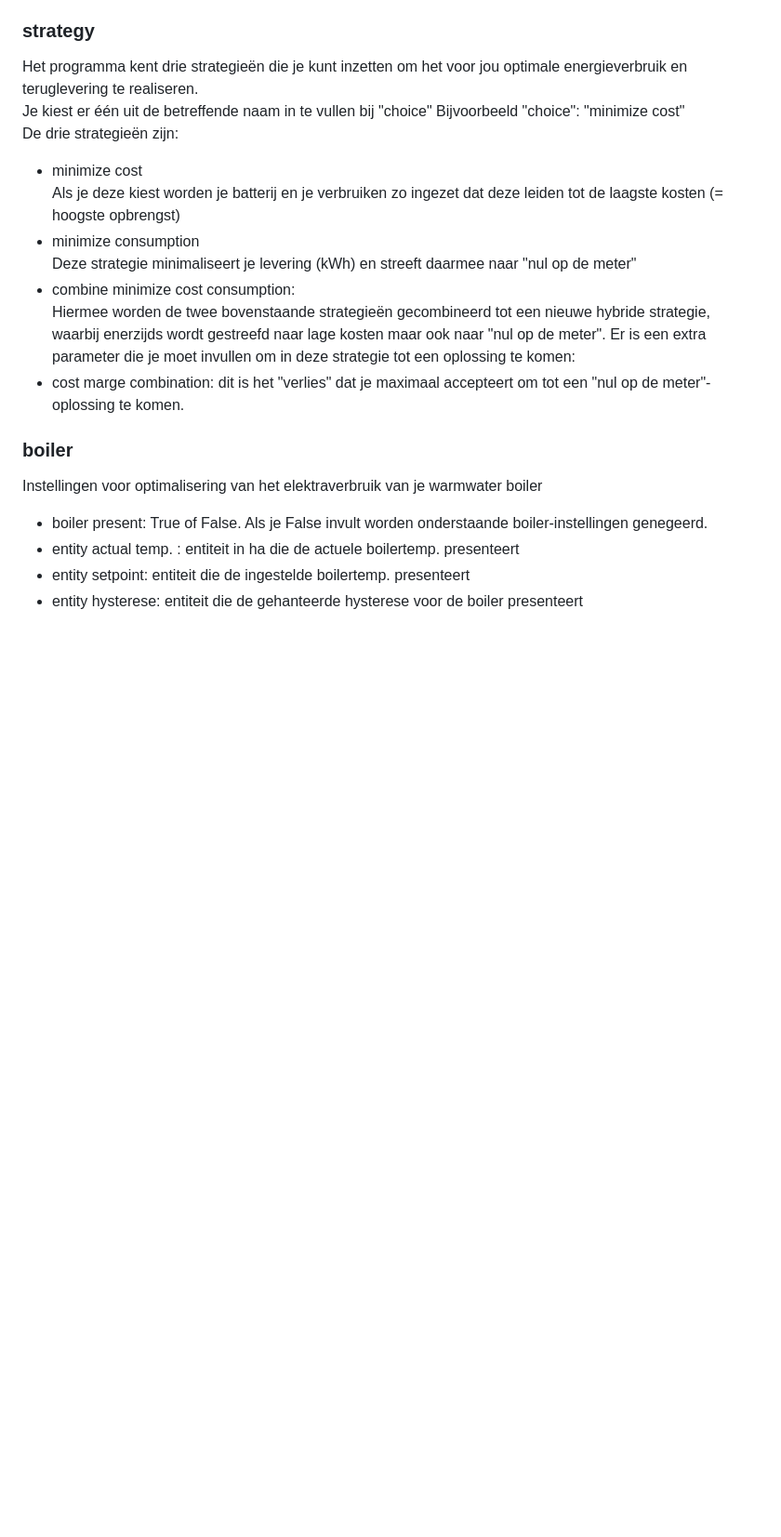
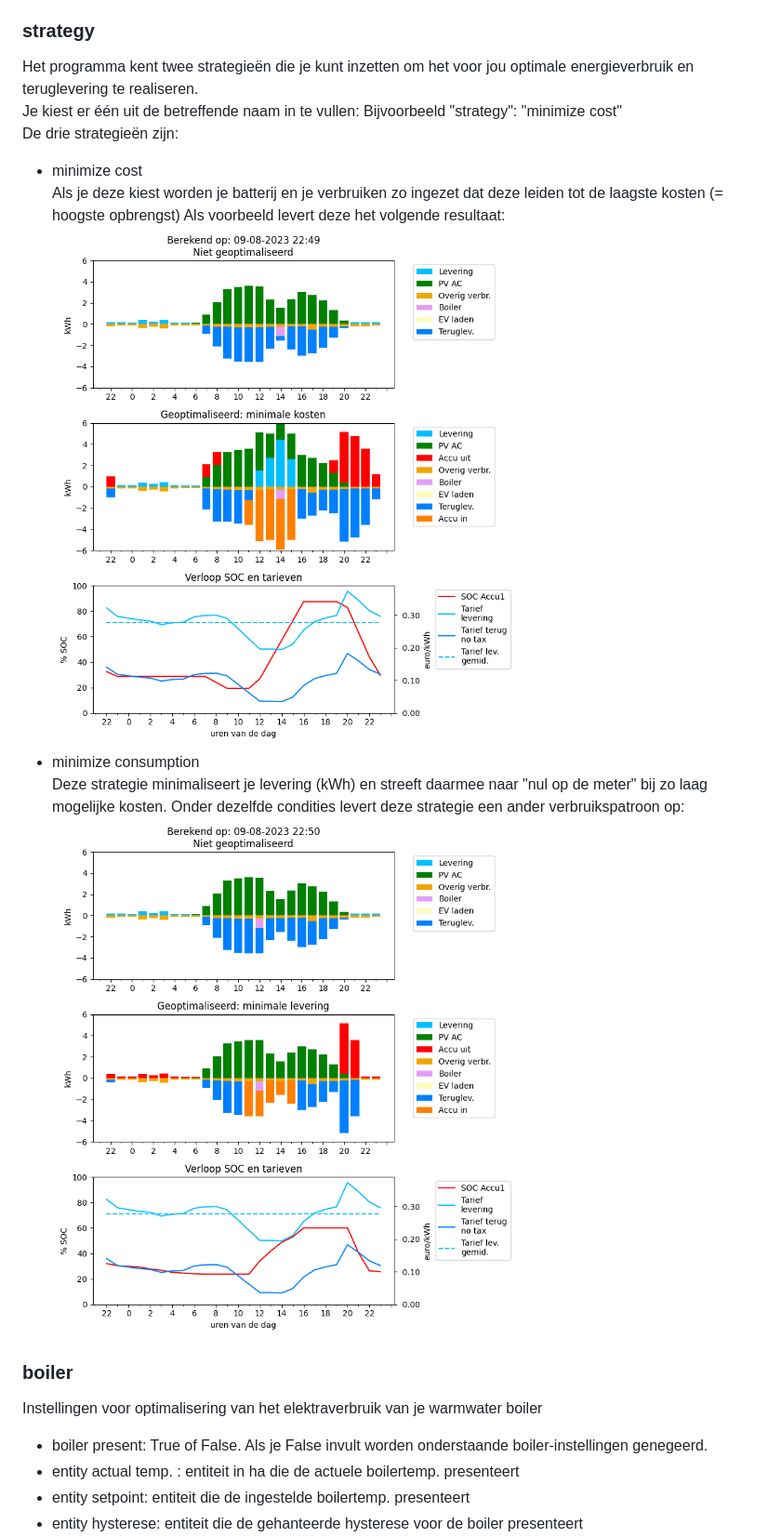
Before and after one commit to corneel27/day-ahead, a Markdown page: README.md, the part around the change. Shown at 93% size. Rendered like a GitHub page; pictures changed too: images/img_3.png (added), images/img_4.png (added); blank space fills up the shorter version.

Commit message:
Strategie aangepast en gereduceerd naar twee stuks: minimize cost en minimize consumption

```diff
--- a/README.md
+++ b/README.md
@@ -283,21 +283,21 @@ Je hebt de keuze uit de volgende backends: MacOSX, QtAgg, GTK4Agg, Gtk3Agg, TkAg
 Je kunt beginnen te proberen om de keuze blanco te laten: **""**. Dan zoekt het programma het zelf uit.
 
 ### **strategy**<br>
-Het programma kent drie strategieën die je kunt inzetten om het voor jou optimale energieverbruik
+Het programma kent twee strategieën die je kunt inzetten om het voor jou optimale energieverbruik
 en teruglevering te realiseren.<br>
-Je kiest er één uit de betreffende naam in te vullen bij "choice"
-Bijvoorbeeld "choice": "minimize cost"<br>
+Je kiest er één uit de betreffende naam in te vullen:
+Bijvoorbeeld "strategy": "minimize cost"<br>
 De drie strategieën zijn:
   * minimize cost<br>
     Als je deze kiest worden je batterij en je verbruiken zo ingezet dat deze leiden tot de laagste
     kosten (= hoogste opbrengst)
+Als voorbeeld levert deze het volgende resultaat:
+  ![img_3.png](images/img_3.png)
   * minimize consumption<br>
-    Deze strategie minimaliseert je levering (kWh) en streeft daarmee naar "nul op de meter"
-  * combine minimize cost consumption:<br>
-    Hiermee worden de twee bovenstaande strategieën gecombineerd tot een nieuwe hybride strategie,
-    waarbij enerzijds wordt gestreefd naar lage kosten maar ook naar "nul op de meter".
-    Er is een extra parameter die je moet invullen om in deze strategie tot een oplossing te komen:
-   * cost marge combination: dit is het "verlies" dat je maximaal accepteert om tot een "nul op de meter"-oplossing te komen.
+    Deze strategie minimaliseert je levering (kWh) en streeft daarmee naar "nul op de meter" bij zo laag mogelijke kosten.
+Onder dezelfde condities levert deze strategie een ander verbruikspatroon op:
+  ![img_4.png](images/img_4.png)
+
 
 ### **boiler**<br>
 Instellingen voor optimalisering van het elektraverbruik van je warmwater boiler
```
Also changed, not shown: 2 other files.
